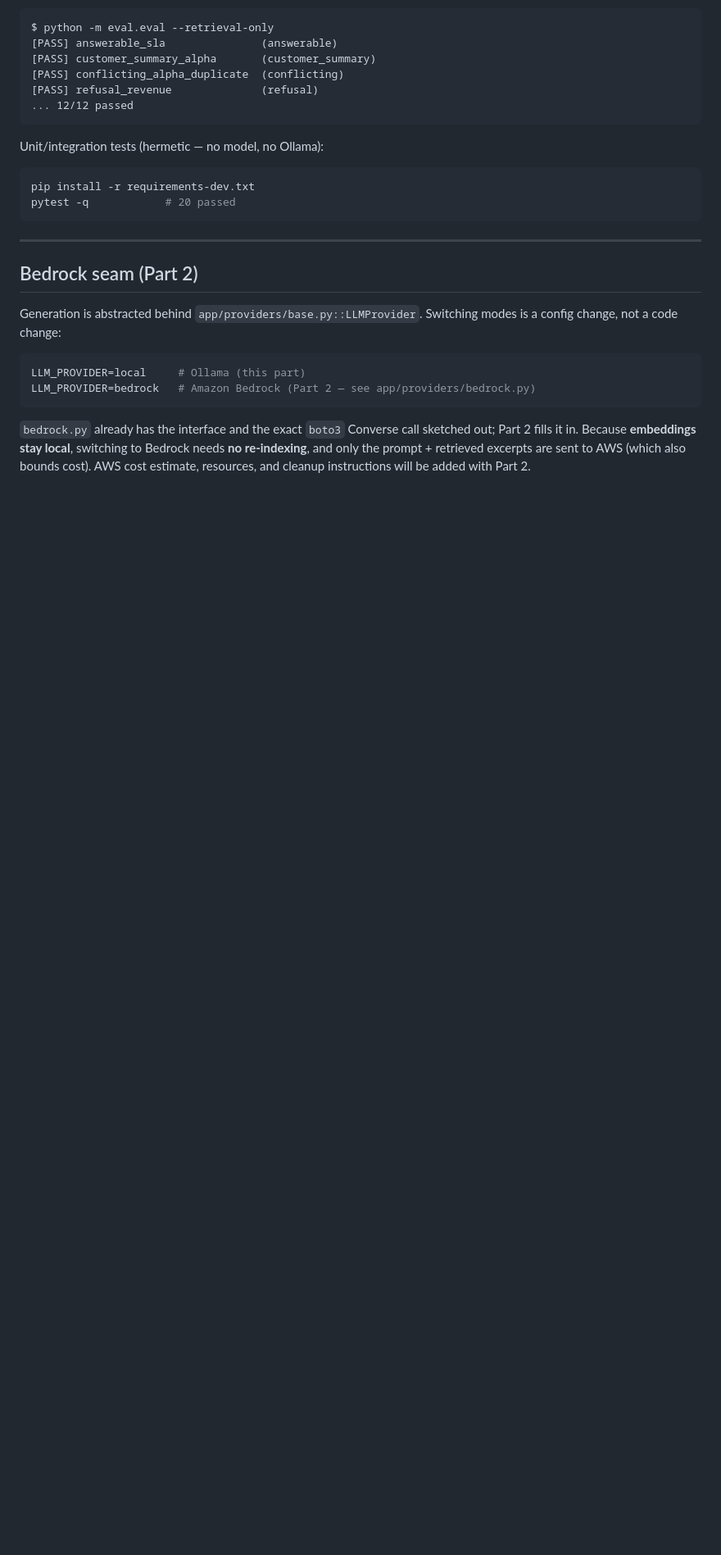
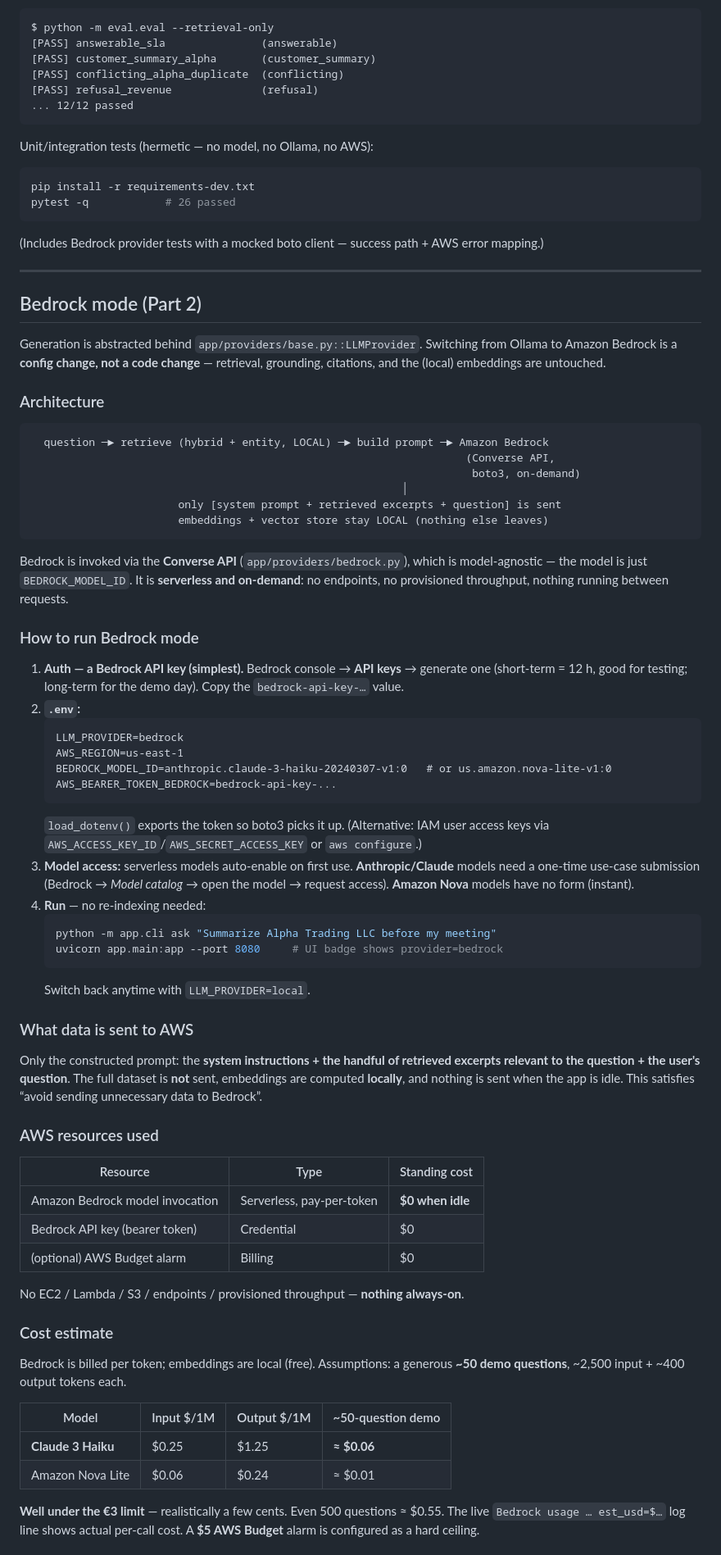
Before and after one commit to Romi-s/crm-rag-assistant, a Markdown page: README.md, the part around one of its changes. Shown at 82% size. Rendered like a GitHub page; blank space fills up the shorter version.

Commit message:
Revise README to clarify dual mode operation: Local and Amazon Bedrock, including setup instructions and cost estimates for Bedrock mode.

````diff
--- a/README.md
+++ b/README.md
@@ -312,26 +317,88 @@ $ python -m eval.eval --retrieval-only
 ... 12/12 passed
 ```
 
-Unit/integration tests (hermetic — no model, no Ollama):
+Unit/integration tests (hermetic — no model, no Ollama, no AWS):
 ```bash
 pip install -r requirements-dev.txt
-pytest -q            # 20 passed
+pytest -q            # 26 passed
 ```
+(Includes Bedrock provider tests with a mocked boto client — success path + AWS error mapping.)
 
 ---
 
-## Bedrock seam (Part 2)
+## Bedrock mode (Part 2)
 
-Generation is abstracted behind `app/providers/base.py::LLMProvider`. Switching modes
-is a config change, not a code change:
+Generation is abstracted behind `app/providers/base.py::LLMProvider`. Switching from
+Ollama to Amazon Bedrock is a **config change, not a code change** — retrieval,
+grounding, citations, and the (local) embeddings are untouched.
 
-```bash
-LLM_PROVIDER=local     # Ollama (this part)
-LLM_PROVIDER=bedrock   # Amazon Bedrock (Part 2 — see app/providers/bedrock.py)
+### Architecture
+
+```
+  question ─► retrieve (hybrid + entity, LOCAL) ─► build prompt ─► Amazon Bedrock
+                                                                    (Converse API,
+                                                                     boto3, on-demand)
+                                                          │
+                       only [system prompt + retrieved excerpts + question] is sent
+                       embeddings + vector store stay LOCAL (nothing else leaves)
 ```
 
-`bedrock.py` already has the interface and the exact `boto3` Converse call sketched
-out; Part 2 fills it in. Because **embeddings stay local**, switching to Bedrock needs
-**no re-indexing**, and only the prompt + retrieved excerpts are sent to AWS (which
-also bounds cost). AWS cost estimate, resources, and cleanup instructions will be
-added with Part 2.
+Bedrock is invoked via the **Converse API** (`app/providers/bedrock.py`), which is
+model-agnostic — the model is just `BEDROCK_MODEL_ID`. It is **serverless and
+on-demand**: no endpoints, no provisioned throughput, nothing running between requests.
+
+### How to run Bedrock mode
+
+1. **Auth — a Bedrock API key (simplest).** Bedrock console → **API keys** → generate
+   one (short-term = 12 h, good for testing; long-term for the demo day). Copy the
+   `bedrock-api-key-…` value.
+2. **`.env`:**
+   ```
+   LLM_PROVIDER=bedrock
+   AWS_REGION=us-east-1
+   BEDROCK_MODEL_ID=anthropic.claude-3-haiku-20240307-v1:0   # or us.amazon.nova-lite-v1:0
+   AWS_BEARER_TOKEN_BEDROCK=bedrock-api-key-...
+   ```
+   `load_dotenv()` exports the token so boto3 picks it up. (Alternative: IAM user access
+   keys via `AWS_ACCESS_KEY_ID`/`AWS_SECRET_ACCESS_KEY` or `aws configure`.)
+3. **Model access:** serverless models auto-enable on first use. **Anthropic/Claude**
+   models need a one-time use-case submission (Bedrock → *Model catalog* → open the
+   model → request access). **Amazon Nova** models have no form (instant).
+4. **Run** — no re-indexing needed:
+   ```bash
+   python -m app.cli ask "Summarize Alpha Trading LLC before my meeting"
+   uvicorn app.main:app --port 8080     # UI badge shows provider=bedrock
+   ```
+   Switch back anytime with `LLM_PROVIDER=local`.
+
+### What data is sent to AWS
+
+Only the constructed prompt: the **system instructions + the handful of retrieved
+excerpts relevant to the question + the user's question**. The full dataset is **not**
+sent, embeddings are computed **locally**, and nothing is sent when the app is idle.
+This satisfies “avoid sending unnecessary data to Bedrock”.
+
+### AWS resources used
+
+| Resource | Type | Standing cost |
+|---|---|---|
+| Amazon Bedrock model invocation | Serverless, pay-per-token | **$0 when idle** |
+| Bedrock API key (bearer token) | Credential | $0 |
+| (optional) AWS Budget alarm | Billing | $0 |
+
+No EC2 / Lambda / S3 / endpoints / provisioned throughput — **nothing always-on**.
+
+### Cost estimate
+
+Bedrock is billed per token; embeddings are local (free). Assumptions: a generous
+**~50 demo questions**, ~2,500 input + ~400 output tokens each.
+
+| Model | Input $/1M | Output $/1M | ~50-question demo |
+|---|---|---|---|
+| **Claude 3 Haiku** | $0.25 | $1.25 | **≈ $0.06** |
+| Amazon Nova Lite | $0.06 | $0.24 | ≈ $0.01 |
+
+**Well under the €3 limit** — realistically a few cents. Even 500 questions ≈ $0.55.
+The live `Bedrock usage … est_usd=$…` log line shows actual per-call cost. A **$5 AWS
+Budget** alarm is configured as a hard ceiling.
+
````
Also changed, not shown: other parts of README.md (+36 -13 lines).
